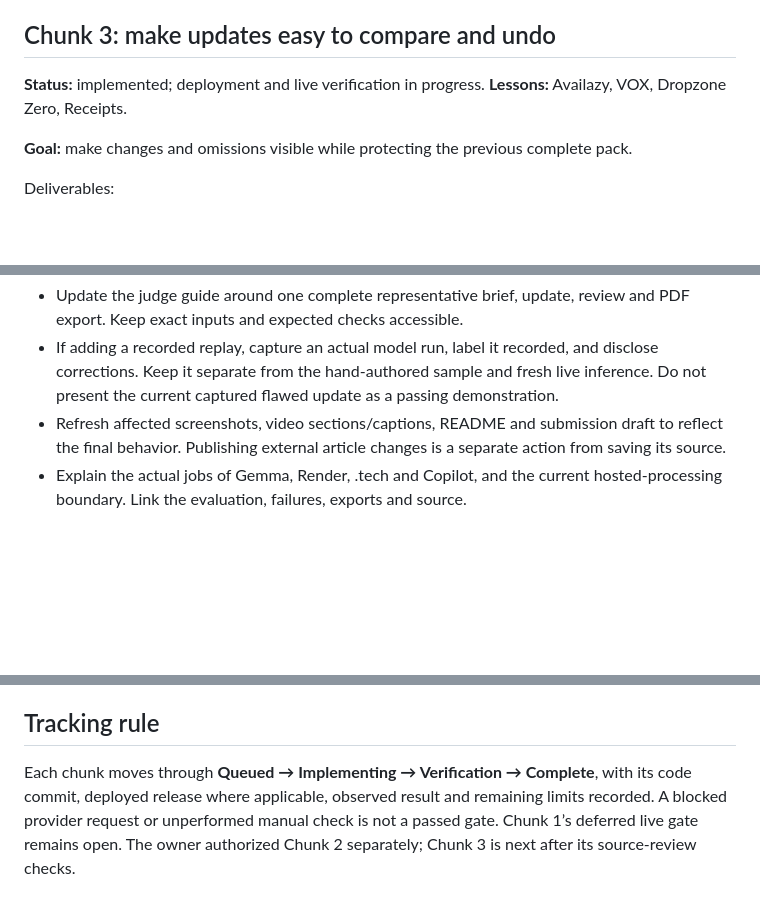
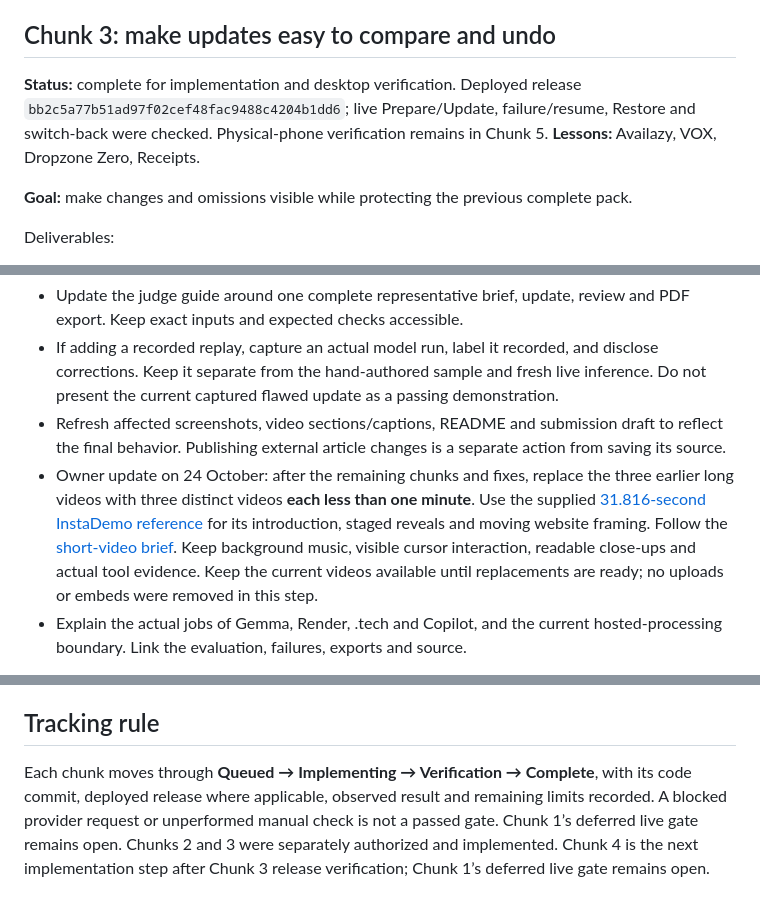
Before and after one commit to PHONIEXz/flow-point, a Markdown page: docs/update-chunks.md, 3 parts joined by grey strips. Rendered like a GitHub page; blank space fills up the shorter version.

```diff
--- a/docs/update-chunks.md
+++ b/docs/update-chunks.md
@@ -38,7 +38,7 @@ Deliverables:
 
 ## Chunk 3: make updates easy to compare and undo
 
-**Status:** implemented; deployment and live verification in progress. **Lessons:** Availazy, VOX, Dropzone Zero, Receipts.
+**Status:** complete for implementation and desktop verification. Deployed release `bb2c5a77b51ad97f02cef48fac9488c4204b1dd6`; live Prepare/Update, failure/resume, Restore and switch-back were checked. Physical-phone verification remains in Chunk 5. **Lessons:** Availazy, VOX, Dropzone Zero, Receipts.
 
 **Goal:** make changes and omissions visible while protecting the previous complete pack.
 
@@ -88,6 +88,7 @@ Deliverables:
 - Update the judge guide around one complete representative brief, update, review and PDF export. Keep exact inputs and expected checks accessible.
 - If adding a recorded replay, capture an actual model run, label it recorded, and disclose corrections. Keep it separate from the hand-authored sample and fresh live inference. Do not present the current captured flawed update as a passing demonstration.
 - Refresh affected screenshots, video sections/captions, README and submission draft to reflect the final behavior. Publishing external article changes is a separate action from saving its source.
+- Owner update on 24 October: after the remaining chunks and fixes, replace the three earlier long videos with three distinct videos **each less than one minute**. Use the supplied [31.816-second InstaDemo reference](https://instademo.app/share/49d92bf1-436b-47fd-b3b3-20933138a9f2) for its introduction, staged reveals and moving website framing. Follow the [short-video brief](short-video-brief-2026-10-24.md). Keep background music, visible cursor interaction, readable close-ups and actual tool evidence. Keep the current videos available until replacements are ready; no uploads or embeds were removed in this step.
 - Explain the actual jobs of Gemma, Render, .tech and Copilot, and the current hosted-processing boundary. Link the evaluation, failures, exports and source.
 
 **Completion checks:** someone can follow the evidence path without accounts, API keys or guessing which result a screenshot represents. Claims match dated artifacts and known limitations. Verify the deployed release and downloads; distinguish repository updates from published article updates.
@@ -98,4 +99,4 @@ Voice capture, mascots, additional sponsor integrations, accounts, collaboration
 
 ## Tracking rule
 
-Each chunk moves through **Queued → Implementing → Verification → Complete**, with its code commit, deployed release where applicable, observed result and remaining limits recorded. A blocked provider request or unperformed manual check is not a passed gate. Chunk 1’s deferred live gate remains open. The owner authorized Chunk 2 separately; Chunk 3 is next after its source-review checks.
+Each chunk moves through **Queued → Implementing → Verification → Complete**, with its code commit, deployed release where applicable, observed result and remaining limits recorded. A blocked provider request or unperformed manual check is not a passed gate. Chunk 1’s deferred live gate remains open. Chunks 2 and 3 were separately authorized and implemented. Chunk 4 is the next implementation step after Chunk 3 release verification; Chunk 1’s deferred live gate remains open.
```
Also changed, not shown: docs/chunk-3-verification.md (+10 -0 lines), docs/short-video-brief-2026-10-24.md (added, +35 -0 lines).
